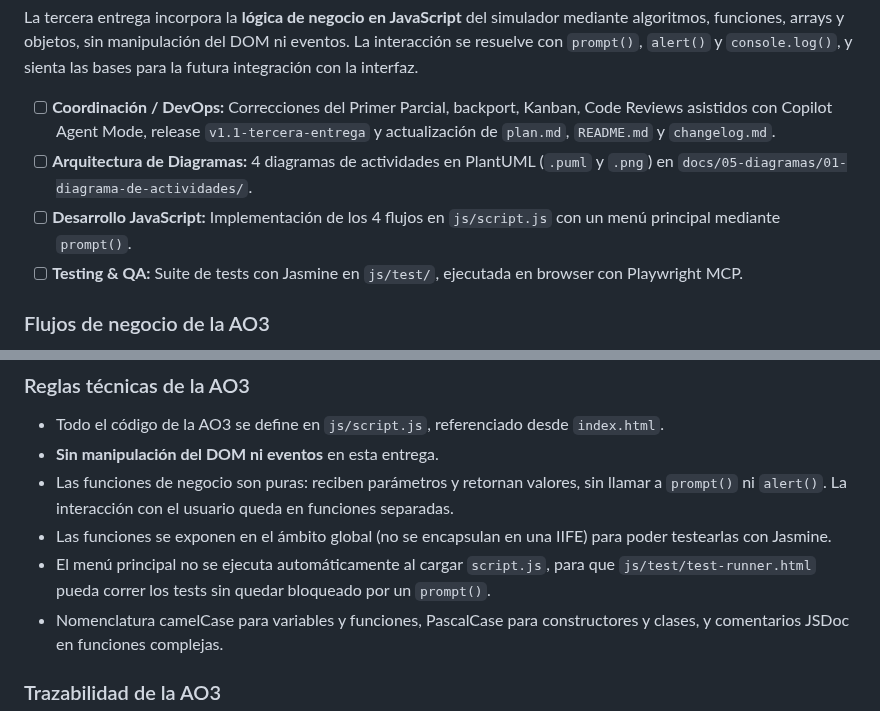
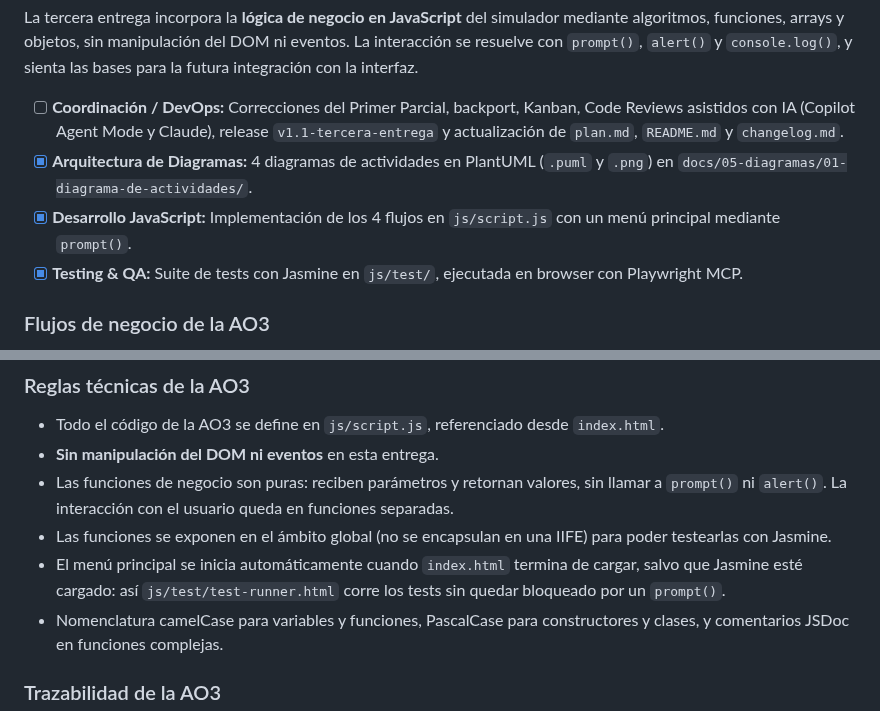
Before and after one commit to carolabenvenuto-uces/planit, a Markdown page: plan.md, 2 parts joined by grey strips. Drawn GitHub-style.

Commit message:
fix(plan): alinea la regla del menu con la implementacion y actualiza el avance de la AO3

```diff
--- a/plan.md
+++ b/plan.md
@@ -21,10 +21,10 @@
 
 La tercera entrega incorpora la **lógica de negocio en JavaScript** del simulador mediante algoritmos, funciones, arrays y objetos, sin manipulación del DOM ni eventos. La interacción se resuelve con `prompt()`, `alert()` y `console.log()`, y sienta las bases para la futura integración con la interfaz.
 
-- [ ] **Coordinación / DevOps:** Correcciones del Primer Parcial, backport, Kanban, Code Reviews asistidos con Copilot Agent Mode, release `v1.1-tercera-entrega` y actualización de `plan.md`, `README.md` y `changelog.md`.
-- [ ] **Arquitectura de Diagramas:** 4 diagramas de actividades en PlantUML (`.puml` y `.png`) en `docs/05-diagramas/01-diagrama-de-actividades/`.
-- [ ] **Desarrollo JavaScript:** Implementación de los 4 flujos en `js/script.js` con un menú principal mediante `prompt()`.
-- [ ] **Testing & QA:** Suite de tests con Jasmine en `js/test/`, ejecutada en browser con Playwright MCP.
+- [ ] **Coordinación / DevOps:** Correcciones del Primer Parcial, backport, Kanban, Code Reviews asistidos con IA (Copilot Agent Mode y Claude), release `v1.1-tercera-entrega` y actualización de `plan.md`, `README.md` y `changelog.md`.
+- [x] **Arquitectura de Diagramas:** 4 diagramas de actividades en PlantUML (`.puml` y `.png`) en `docs/05-diagramas/01-diagrama-de-actividades/`.
+- [x] **Desarrollo JavaScript:** Implementación de los 4 flujos en `js/script.js` con un menú principal mediante `prompt()`.
+- [x] **Testing & QA:** Suite de tests con Jasmine en `js/test/`, ejecutada en browser con Playwright MCP.
 
 ### Flujos de negocio de la AO3
 
@@ -50,7 +50,7 @@ Cada flujo sigue el patrón **entrada → proceso → salida** y se modela previ
 - **Sin manipulación del DOM ni eventos** en esta entrega.
 - Las funciones de negocio son puras: reciben parámetros y retornan valores, sin llamar a `prompt()` ni `alert()`. La interacción con el usuario queda en funciones separadas.
 - Las funciones se exponen en el ámbito global (no se encapsulan en una IIFE) para poder testearlas con Jasmine.
-- El menú principal no se ejecuta automáticamente al cargar `script.js`, para que `js/test/test-runner.html` pueda correr los tests sin quedar bloqueado por un `prompt()`.
+- El menú principal se inicia automáticamente cuando `index.html` termina de cargar, salvo que Jasmine esté cargado: así `js/test/test-runner.html` corre los tests sin quedar bloqueado por un `prompt()`.
 - Nomenclatura camelCase para variables y funciones, PascalCase para constructores y clases, y comentarios JSDoc en funciones complejas.
 
 ### Trazabilidad de la AO3
```
